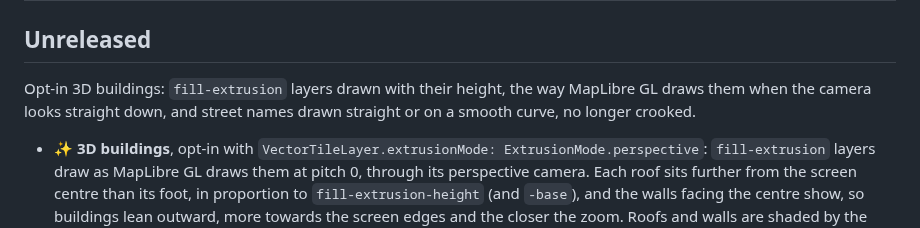
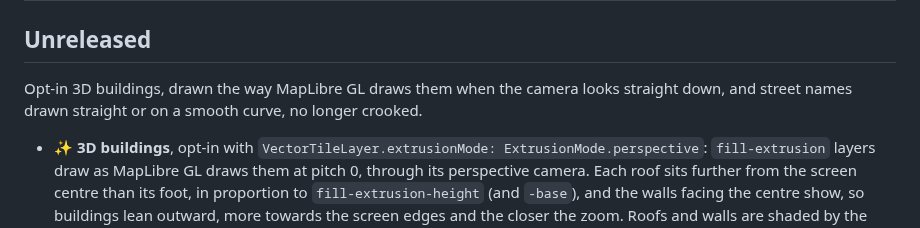
Before and after one commit to JonasGrunau/flutter-map-vector-tiles, a Markdown page: CHANGELOG.md, the part around the change. GitHub-like rendering.

Commit message:
CHANGELOG: one summary line for 3D buildings and the curved street names
Co-Authored-By: Claude Opus 5.5 <noreply@anthropic.com>

```diff
--- a/CHANGELOG.md
+++ b/CHANGELOG.md
@@ -2,10 +2,9 @@
 
 ## Unreleased
 
-Opt-in 3D buildings: `fill-extrusion` layers drawn with their height, the
-way MapLibre GL draws them when the camera looks straight down, and street names drawn straight or on a smooth curve, no longer crooked.
-
-
+Opt-in 3D buildings, drawn the way MapLibre GL draws them when the
+camera looks straight down, and street names drawn straight or on a
+smooth curve, no longer crooked.
 
 - ✨ **3D buildings**, opt-in with `VectorTileLayer.extrusionMode:
   ExtrusionMode.perspective`: `fill-extrusion` layers draw as MapLibre
```
